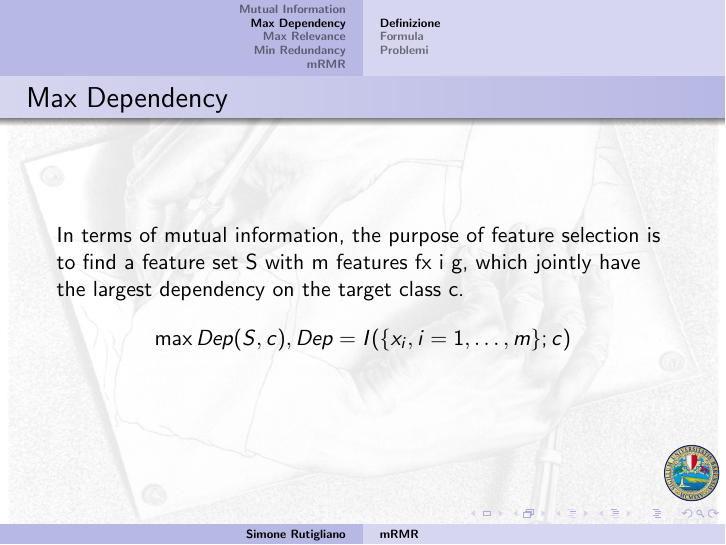
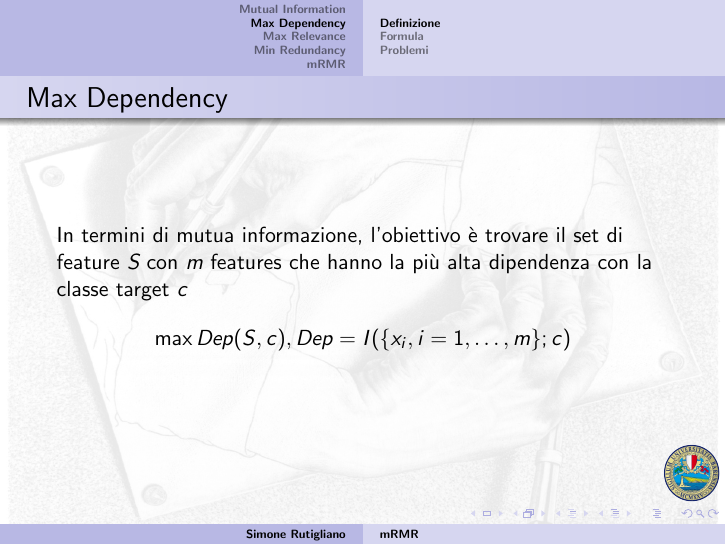
Before and after one commit to Simoruty/mRMR-slides, LaTeX slides (main.tex): page 9 of 25. Compiled offline with pdfLaTeX.

Commit message:
defined sections

```diff
--- a/main.tex
+++ b/main.tex
@@ -144,10 +144,9 @@ $$I(X; Y ) = I(Y ; X) = 2 $$
 \subsection{Definizione}
 \begin{frame}
 	\frametitle{Max Dependency}
-	In terms of mutual information, the purpose of feature selection is to find a feature set S with m features fx i g, which jointly have the largest dependency on the target class c.
+	In termini di mutua informazione, l'obiettivo è trovare il set di feature \emph{S} con \emph{m} features che hanno la più alta dipendenza con la classe target \emph{c}
 	$$ \max Dep(S,c), Dep = I(\{x_i,i=1,\dots,m \};c )$$
 \end{frame}
-
 
 \subsection{Formula}
 \begin{frame}
```
